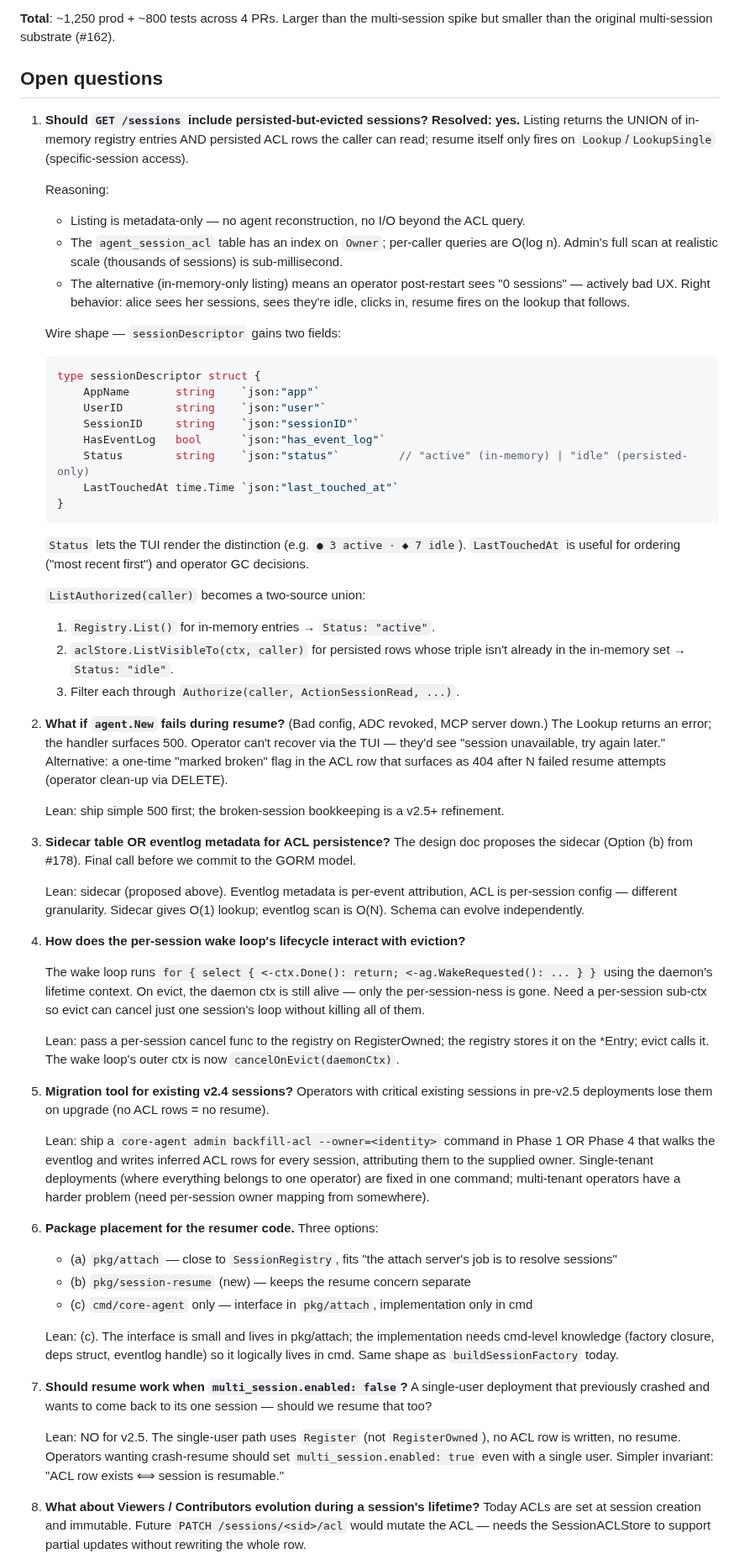
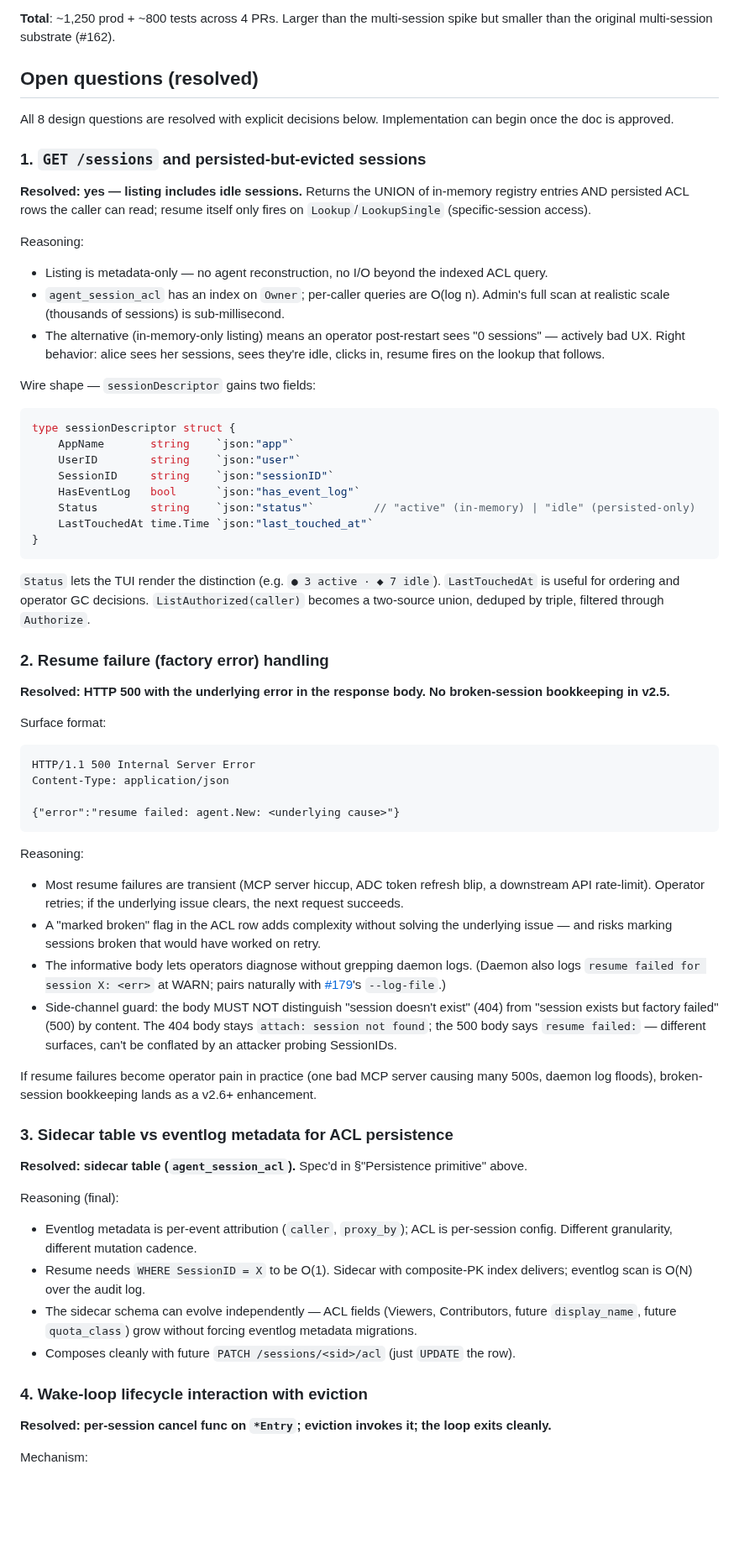
Before and after one commit to go-steer/core-agent, a Markdown page: docs/session-resume-design.md, the part around one of its changes. Shown at 84% size. GitHub-like rendering; blank space fills up the shorter version.

Commit message:
docs(session-resume): resolve remaining 7 open questions
Full pass on the OQs after #1's resolution. Each gets an explicit
"Resolved:" decision + reasoning; section retitled to "Open
questions (resolved)" per the multi-session-design.md pattern.

Summary of decisions:

  #2 Resume failure handling — HTTP 500 with informative body
     in the response; daemon also WARN-logs; no broken-session
     bookkeeping in v2.5. Side-channel guard: 500 body must NOT
     leak existence vs failure to attacker probing IDs.

  #3 Sidecar vs eventlog metadata — sidecar (final). Granularity,
     query cost (O(1) vs O(N)), independent schema evolution.

  #4 Wake-loop lifecycle vs eviction — per-session cancel func
     stored on *Entry; loop's outer ctx derived from daemonCtx
     via context.WithCancel; one Done() branch handles both
     daemon shutdown and per-session evict. No wake-loop code
     change.

  #5 Migration tool — UPGRADED from the original lean. Two
     modes: --owner=<id> (single-tenant attribution) AND
     --infer-from-eventlog (multi-tenant via α.2 Metadata
     sidecar's "caller" field). The infer mode is elegant
     because α.2 audit data is exactly the source of truth for
     "who created this session." Phase 4 ship.

  #6 Package placement — SessionACLStore + SessionResumer
     interface in pkg/attach; SessionResumer implementation in
     cmd/core-agent (needs daemon-level deps; mirrors
     buildSessionFactory pattern).

  #7 Single-user-mode resume — no. ADK session.Service already
     auto-resumes the constant "default" SessionID on restart;
     no separate machinery needed. Invariant: "ACL row exists ⟺
     session resumable via the multi-session resumer."

  #8 ACL mutation evolution — schema accommodates it (JSON
     columns); PATCH /sessions/<sid>/acl deferred. When it
     lands, mutations write a synthetic Author="attach/
     acl-mutation" event for audit; Authorize uses the existing
     SessionAdmin action.

All 8 questions resolved; design ready for sign-off + Phase 1
implementation kickoff.

````diff
--- a/docs/session-resume-design.md
+++ b/docs/session-resume-design.md
@@ -336,63 +336,68 @@ Estimate: ~300 LoC docs + smoketest extension.
 
 **Total**: ~1,250 prod + ~800 tests across 4 PRs. Larger than the multi-session spike but smaller than the original multi-session substrate (#162).
 
-## Open questions
+## Open questions (resolved)
 
-1. **Should `GET /sessions` include persisted-but-evicted sessions?** **Resolved: yes.** Listing returns the UNION of in-memory registry entries AND persisted ACL rows the caller can read; resume itself only fires on `Lookup`/`LookupSingle` (specific-session access).
+All 8 design questions are resolved with explicit decisions below. Implementation can begin once the doc is approved.
 
-   Reasoning:
-   - Listing is metadata-only — no agent reconstruction, no I/O beyond the ACL query.
-   - The `agent_session_acl` table has an index on `Owner`; per-caller queries are O(log n). Admin's full scan at realistic scale (thousands of sessions) is sub-millisecond.
-   - The alternative (in-memory-only listing) means an operator post-restart sees "0 sessions" — actively bad UX. Right behavior: alice sees her sessions, sees they're idle, clicks in, resume fires on the lookup that follows.
+### 1. `GET /sessions` and persisted-but-evicted sessions
 
-   Wire shape — `sessionDescriptor` gains two fields:
+**Resolved: yes — listing includes idle sessions.** Returns the UNION of in-memory registry entries AND persisted ACL rows the caller can read; resume itself only fires on `Lookup`/`LookupSingle` (specific-session access).
 
-   ```go
-   type sessionDescriptor struct {
-       AppName       string    `json:"app"`
-       UserID        string    `json:"user"`
-       SessionID     string    `json:"sessionID"`
-       HasEventLog   bool      `json:"has_event_log"`
-       Status        string    `json:"status"`         // "active" (in-memory) | "idle" (persisted-only)
-       LastTouchedAt time.Time `json:"last_touched_at"`
-   }
-   ```
+Reasoning:
+- Listing is metadata-only — no agent reconstruction, no I/O beyond the indexed ACL query.
+- `agent_session_acl` has an index on `Owner`; per-caller queries are O(log n). Admin's full scan at realistic scale (thousands of sessions) is sub-millisecond.
+- The alternative (in-memory-only listing) means an operator post-restart sees "0 sessions" — actively bad UX. Right behavior: alice sees her sessions, sees they're idle, clicks in, resume fires on the lookup that follows.
 
-   `Status` lets the TUI render the distinction (e.g. `● 3 active · ◆ 7 idle`). `LastTouchedAt` is useful for ordering ("most recent first") and operator GC decisions.
+Wire shape — `sessionDescriptor` gains two fields:
 
-   `ListAuthorized(caller)` becomes a two-source union:
-   1. `Registry.List()` for in-memory entries → `Status: "active"`.
-   2. `aclStore.ListVisibleTo(ctx, caller)` for persisted rows whose triple isn't already in the in-memory set → `Status: "idle"`.
-   3. Filter each through `Authorize(caller, ActionSessionRead, ...)`.
+```go
+type sessionDescriptor struct {
+    AppName       string    `json:"app"`
+    UserID        string    `json:"user"`
+    SessionID     string    `json:"sessionID"`
+    HasEventLog   bool      `json:"has_event_log"`
+    Status        string    `json:"status"`         // "active" (in-memory) | "idle" (persisted-only)
+    LastTouchedAt time.Time `json:"last_touched_at"`
+}
+```
 
-2. **What if `agent.New` fails during resume?** (Bad config, ADC revoked, MCP server down.) The Lookup returns an error; the handler surfaces 500. Operator can't recover via the TUI — they'd see "session unavailable, try again later." Alternative: a one-time "marked broken" flag in the ACL row that surfaces as 404 after N failed resume attempts (operator clean-up via DELETE).
+`Status` lets the TUI render the distinction (e.g. `● 3 active · ◆ 7 idle`). `LastTouchedAt` is useful for ordering and operator GC decisions. `ListAuthorized(caller)` becomes a two-source union, deduped by triple, filtered through `Authorize`.
 
-   Lean: ship simple 500 first; the broken-session bookkeeping is a v2.5+ refinement.
+### 2. Resume failure (factory error) handling
 
-3. **Sidecar table OR eventlog metadata for ACL persistence?** The design doc proposes the sidecar (Option (b) from #178). Final call before we commit to the GORM model.
+**Resolved: HTTP 500 with the underlying error in the response body. No broken-session bookkeeping in v2.5.**
 
-   Lean: sidecar (proposed above). Eventlog metadata is per-event attribution, ACL is per-session config — different granularity. Sidecar gives O(1) lookup; eventlog scan is O(N). Schema can evolve independently.
+Surface format:
 
-4. **How does the per-session wake loop's lifecycle interact with eviction?**
+```
+HTTP/1.1 500 Internal Server Error
+Content-Type: application/json
 
-   The wake loop runs `for { select { <-ctx.Done(): return; <-ag.WakeRequested(): ... } }` using the daemon's lifetime context. On evict, the daemon ctx is still alive — only the per-session-ness is gone. Need a per-session sub-ctx so evict can cancel just one session's loop without killing all of them.
+{"error":"resume failed: agent.New: <underlying cause>"}
+```
 
-   Lean: pass a per-session cancel func to the registry on RegisterOwned; the registry stores it on the *Entry; evict calls it. The wake loop's outer ctx is now `cancelOnEvict(daemonCtx)`.
+Reasoning:
+- Most resume failures are transient (MCP server hiccup, ADC token refresh blip, a downstream API rate-limit). Operator retries; if the underlying issue clears, the next request succeeds.
+- A "marked broken" flag in the ACL row adds complexity without solving the underlying issue — and risks marking sessions broken that would have worked on retry.
+- The informative body lets operators diagnose without grepping daemon logs. (Daemon also logs `resume failed for session X: <err>` at WARN; pairs naturally with [#179](https://github.com/go-steer/core-agent/issues/179)'s `--log-file`.)
+- Side-channel guard: the body MUST NOT distinguish "session doesn't exist" (404) from "session exists but factory failed" (500) by content. The 404 body stays `attach: session not found`; the 500 body says `resume failed:` — different surfaces, can't be conflated by an attacker probing SessionIDs.
 
-5. **Migration tool for existing v2.4 sessions?** Operators with critical existing sessions in pre-v2.5 deployments lose them on upgrade (no ACL rows = no resume).
+If resume failures become operator pain in practice (one bad MCP server causing many 500s, daemon log floods), broken-session bookkeeping lands as a v2.6+ enhancement.
 
-   Lean: ship a `core-agent admin backfill-acl --owner=<identity>` command in Phase 1 OR Phase 4 that walks the eventlog and writes inferred ACL rows for every session, attributing them to the supplied owner. Single-tenant deployments (where everything belongs to one operator) are fixed in one command; multi-tenant operators have a harder problem (need per-session owner mapping from somewhere).
+### 3. Sidecar table vs eventlog metadata for ACL persistence
 
-6. **Package placement for the resumer code.** Three options:
-   - (a) `pkg/attach` — close to `SessionRegistry`, fits "the attach server's job is to resolve sessions"
-   - (b) `pkg/session-resume` (new) — keeps the resume concern separate
-   - (c) `cmd/core-agent` only — interface in `pkg/attach`, implementation only in cmd
+**Resolved: sidecar table (`agent_session_acl`).** Spec'd in §"Persistence primitive" above.
 
-   Lean: (c). The interface is small and lives in pkg/attach; the implementation needs cmd-level knowledge (factory closure, deps struct, eventlog handle) so it logically lives in cmd. Same shape as `buildSessionFactory` today.
+Reasoning (final):
+- Eventlog metadata is per-event attribution (`caller`, `proxy_by`); ACL is per-session config. Different granularity, different mutation cadence.
+- Resume needs `WHERE SessionID = X` to be O(1). Sidecar with composite-PK index delivers; eventlog scan is O(N) over the audit log.
+- The sidecar schema can evolve independently — ACL fields (Viewers, Contributors, future `display_name`, future `quota_class`) grow without forcing eventlog metadata migrations.
+- Composes cleanly with future `PATCH /sessions/<sid>/acl` (just `UPDATE` the row).
 
-7. **Should resume work when `multi_session.enabled: false`?** A single-user deployment that previously crashed and wants to come back to its one session — should we resume that too?
+### 4. Wake-loop lifecycle interaction with eviction
 
-   Lean: NO for v2.5. The single-user path uses `Register` (not `RegisterOwned`), no ACL row is written, no resume. Operators wanting crash-resume should set `multi_session.enabled: true` even with a single user. Simpler invariant: "ACL row exists ⟺ session is resumable."
+**Resolved: per-session cancel func on `*Entry`; eviction invokes it; the loop exits cleanly.**
 
-8. **What about Viewers / Contributors evolution during a session's lifetime?** Today ACLs are set at session creation and immutable. Future `PATCH /sessions/<sid>/acl` would mutate the ACL — needs the SessionACLStore to support partial updates without rewriting the whole row.
+Mechanism:
 
````
Also changed, not shown: other parts of docs/session-resume-design.md (+53 -1 lines).
